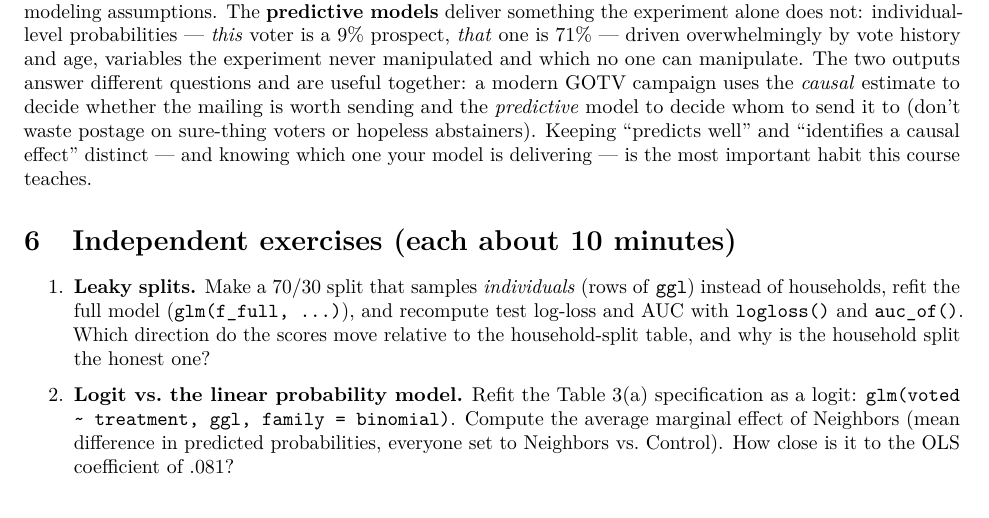
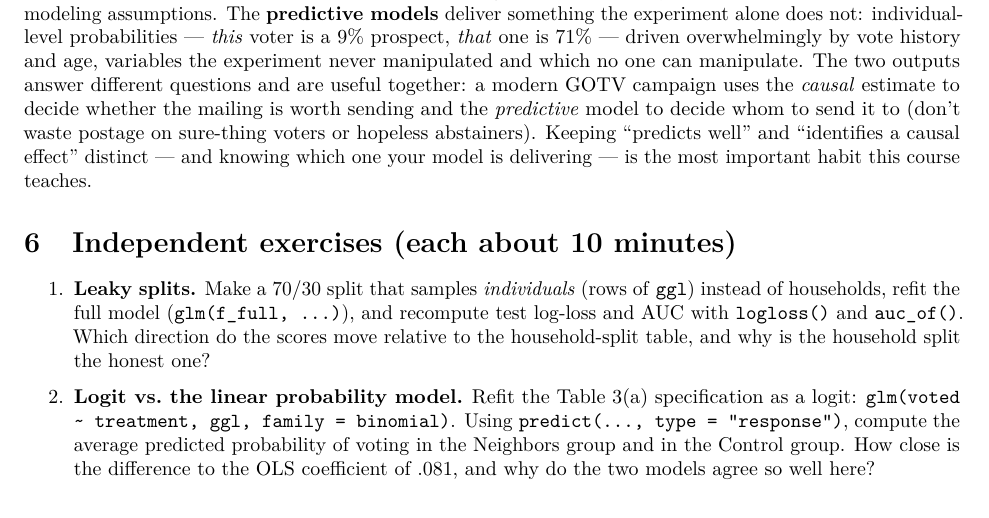
Before and after one commit to bdesmarais/intro-ml-statistical-horizons-4day, an R Markdown document (tutorials/day1_intro_and_evaluation/gerber_green_larimer_turnout/gerber_green_larimer_turnout.Rmd): part of page 22 of 23, cut so that both start at the same text. The pictures show the output file tutorials/day1_intro_and_evaluation/gerber_green_larimer_turnout/gerber_green_larimer_turnout.pdf that the author committed with the source.

Commit message:
GGL exercise 2: reword in Day-1 terms (average predicted probabilities, not 'average marginal effect' — AME is not taught in Day 1)
Co-Authored-By: Claude Fable 5 <noreply@anthropic.com>

```diff
--- a/tutorials/day1_intro_and_evaluation/gerber_green_larimer_turnout/gerber_green_larimer_turnout.Rmd
+++ b/tutorials/day1_intro_and_evaluation/gerber_green_larimer_turnout/gerber_green_larimer_turnout.Rmd
@@ -871,9 +871,10 @@ is the most important habit this course teaches.
 
 2. **Logit vs. the linear probability model.** Refit the Table 3(a)
    specification as a logit: `glm(voted ~ treatment, ggl, family = binomial)`.
-   Compute the average marginal effect of Neighbors (mean difference in
-   predicted probabilities, everyone set to Neighbors vs. Control). How close
-   is it to the OLS coefficient of .081?
+   Using `predict(..., type = "response")`, compute the average predicted
+   probability of voting in the Neighbors group and in the Control group. How
+   close is the difference to the OLS coefficient of .081, and why do the two
+   models agree so well here?
 
 3. **Accuracy vs. the base rate.** Using the full model's test-set predictions
    `p_fu`, compute classification accuracy at a 0.5 threshold, and compare it
```
Also changed, not shown: tutorials/day1_intro_and_evaluation/gerber_green_larimer_turnout/gerber_green_larimer_turnout.pdf.
